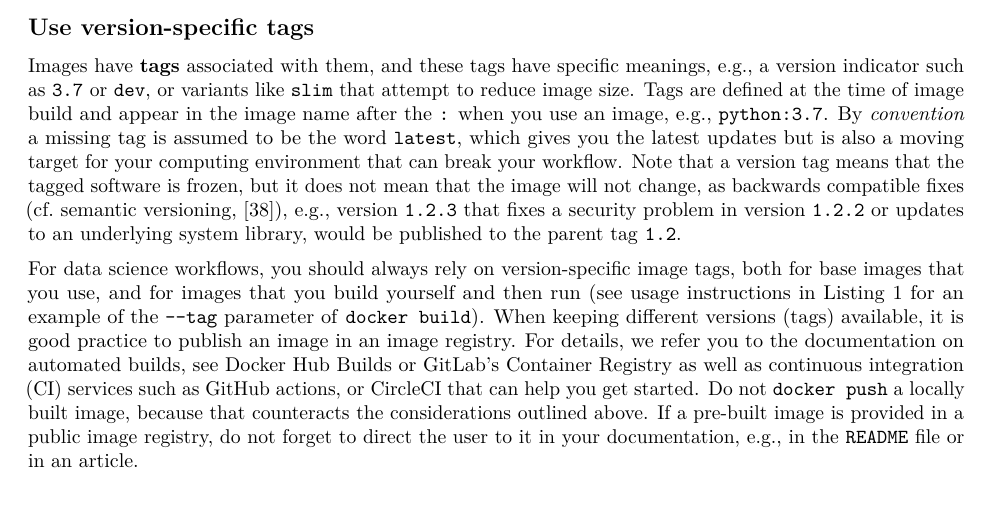
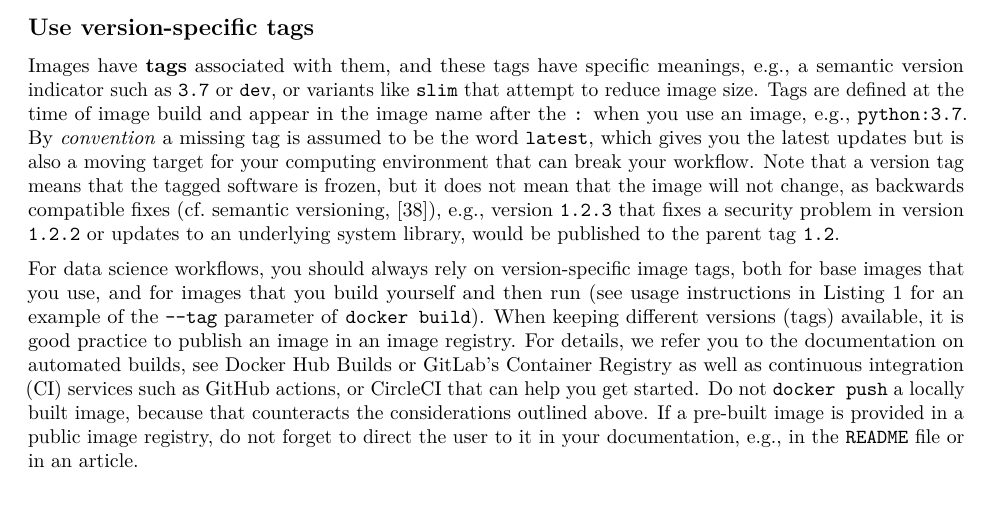
Before and after one commit to nuest/ten-simple-rules-dockerfiles, an R Markdown document (ten-simple-rules-dockerfiles.Rmd): part of page 8 of 23, cut so that both start at the same text. Rendered offline with R 4.5, knitr and Pandoc, then LaTeX, with nearby package versions; drawn as R Markdown's standard PDF in place of the format the file asks for; some code elsewhere in the file could not run offline.

Commit message:
Hidden recommendation ;-)

```diff
--- a/ten-simple-rules-dockerfiles.Rmd
+++ b/ten-simple-rules-dockerfiles.Rmd
@@ -267,7 +267,7 @@ FROM docker.io/rocker/verse:3.6.2
 
 ## Use version-specific tags
 
-Images have **tags** associated with them, and these tags have specific meanings, e.g., a version indicator such as `3.7` or `dev`, or variants like `slim` that attempt to reduce image size.
+Images have **tags** associated with them, and these tags have specific meanings, e.g., a semantic version indicator such as `3.7` or `dev`, or variants like `slim` that attempt to reduce image size.
 Tags are defined at the time of image build and appear in the image name after the `:` when you use an image, e.g., `python:3.7`.
 By _convention_ a missing tag is assumed to be the word `latest`, which gives you the latest updates but is also a moving target for your computing environment that can break your workflow.
 Note that a version tag means that the tagged software is frozen, but it does not mean that the image will not change, as backwards compatible fixes (cf.&nbsp;semantic versioning, [@preston-werner_semantic_2013]), e.g., version `1.2.3` that fixes a security problem in version `1.2.2` or updates to an underlying system library, would be published to the parent tag `1.2`.
```
